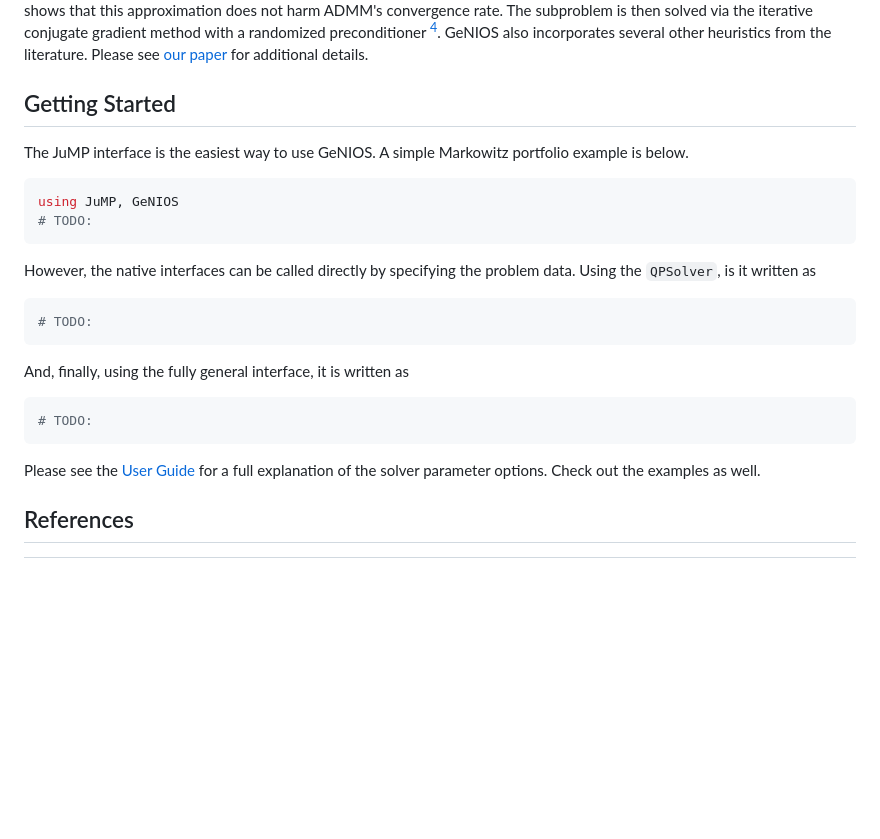
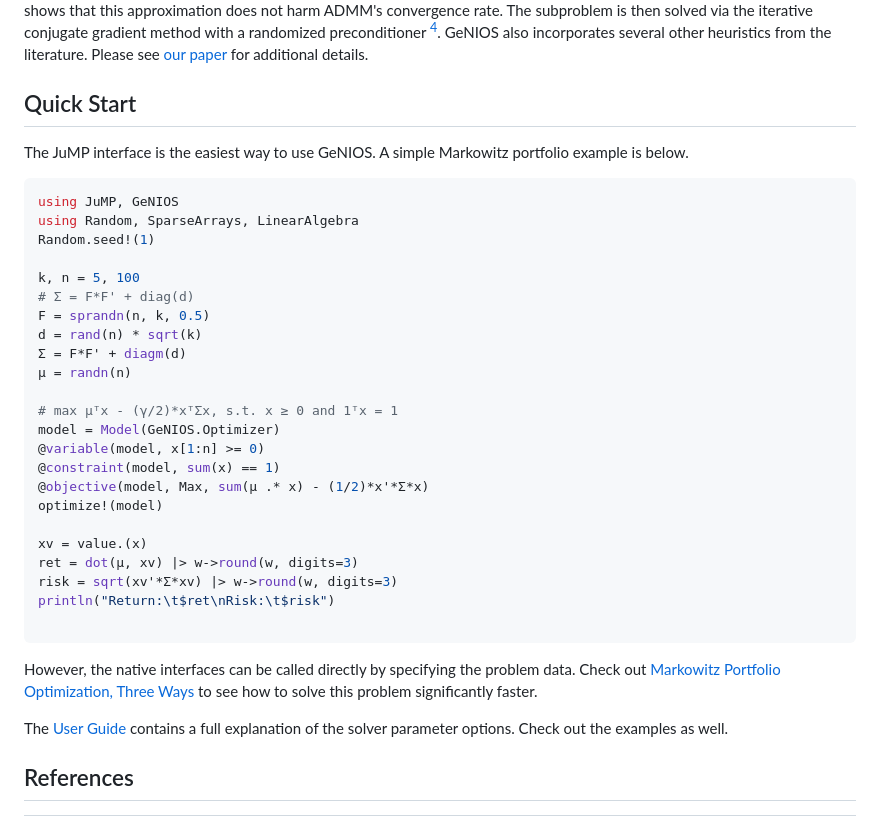
Before and after one commit to tjdiamandis/GeNIOS.jl, a Markdown page: docs/src/index.md, the part around the change. Drawn GitHub-style; blank space fills up the shorter version.

Commit message:
fix quick start

````diff
--- a/docs/src/index.md
+++ b/docs/src/index.md
@@ -121,26 +121,40 @@ via the iterative conjugate gradient method with a randomized preconditioner [^4
 GeNIOS also incorporates several other heuristics from the literature. Please
 see [our paper]() for additional details.
 
-## Getting Started
+## Quick Start
 The JuMP interface is the easiest way to use GeNIOS.
 A simple Markowitz portfolio example is below.
 ```julia
 using JuMP, GeNIOS
-# TODO:
+using Random, SparseArrays, LinearAlgebra
+Random.seed!(1)
+
+k, n = 5, 100
+# Σ = F*F' + diag(d)
+F = sprandn(n, k, 0.5)
+d = rand(n) * sqrt(k)
+Σ = F*F' + diagm(d)
+μ = randn(n)
+
+# max μᵀx - (γ/2)*xᵀΣx, s.t. x ≥ 0 and 1ᵀx = 1
+model = Model(GeNIOS.Optimizer)
+@variable(model, x[1:n] >= 0)
+@constraint(model, sum(x) == 1)
+@objective(model, Max, sum(μ .* x) - (1/2)*x'*Σ*x)
+optimize!(model)
+
+xv = value.(x)
+ret = dot(μ, xv) |> w->round(w, digits=3)
+risk = sqrt(xv'*Σ*xv) |> w->round(w, digits=3)
+println("Return:\t$ret\nRisk:\t$risk")
+
 ```
 
-However, the native interfaces can be called directly by specifying the problem data.
-Using the `QPSolver`, is it written as
-```julia
-# TODO:
-```
+However, the native interfaces can be called directly by specifying the problem
+data. Check out [Markowitz Portfolio Optimization, Three Ways](@ref) to see how
+to solve this problem significantly faster.
 
-And, finally, using the fully general interface, it is written as
-```julia
-# TODO:
-```
-
-Please see the [User Guide](@ref) for a full explanation of the solver parameter
+The [User Guide](@ref) contains a full explanation of the solver parameter
 options. Check out the examples as well.
 
 
````
